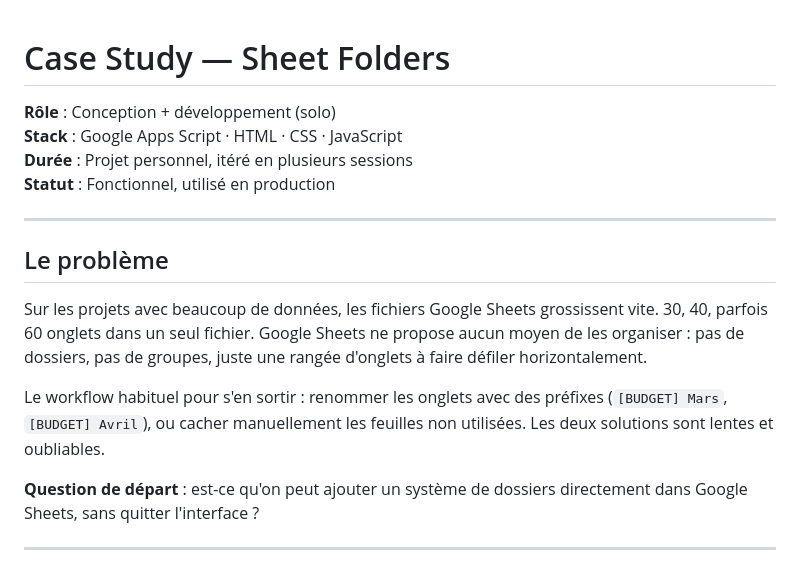
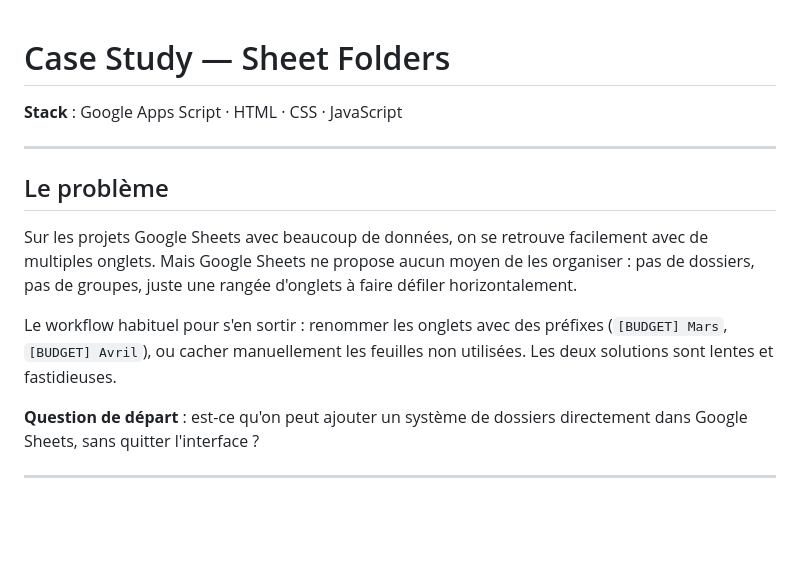
Before and after one commit to Claire-Lavigne/sheet-folders, a Markdown page: CASE_STUDY.md, the part around the change. Drawn GitHub-style; blank space fills up the shorter version.

```diff
--- a/CASE_STUDY.md
+++ b/CASE_STUDY.md
@@ -1,17 +1,15 @@
 # Case Study — Sheet Folders
 
-**Rôle** : Conception + développement (solo)
 **Stack** : Google Apps Script · HTML · CSS · JavaScript
-**Durée** : Projet personnel, itéré en plusieurs sessions
-**Statut** : Fonctionnel, utilisé en production
 
 ---
 
 ## Le problème
 
-Sur les projets avec beaucoup de données, les fichiers Google Sheets grossissent vite. 30, 40, parfois 60 onglets dans un seul fichier. Google Sheets ne propose aucun moyen de les organiser : pas de dossiers, pas de groupes, juste une rangée d'onglets à faire défiler horizontalement.
+Sur les projets Google Sheets avec beaucoup de données, on se retrouve facilement avec de multiples onglets.
+Mais Google Sheets ne propose aucun moyen de les organiser : pas de dossiers, pas de groupes, juste une rangée d'onglets à faire défiler horizontalement.
 
-Le workflow habituel pour s'en sortir : renommer les onglets avec des préfixes (`[BUDGET] Mars`, `[BUDGET] Avril`), ou cacher manuellement les feuilles non utilisées. Les deux solutions sont lentes et oubliables.
+Le workflow habituel pour s'en sortir : renommer les onglets avec des préfixes (`[BUDGET] Mars`, `[BUDGET] Avril`), ou cacher manuellement les feuilles non utilisées. Les deux solutions sont lentes et fastidieuses.
 
 **Question de départ** : est-ce qu'on peut ajouter un système de dossiers directement dans Google Sheets, sans quitter l'interface ?
 
```
